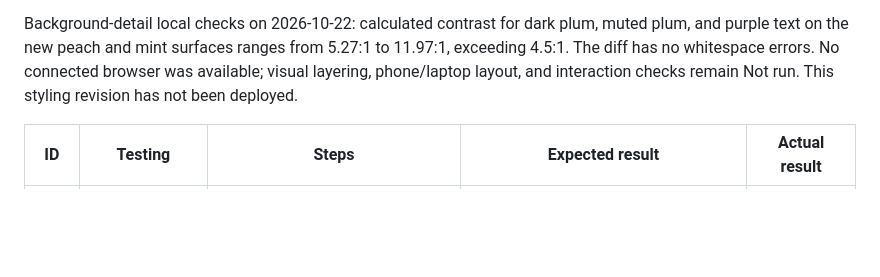
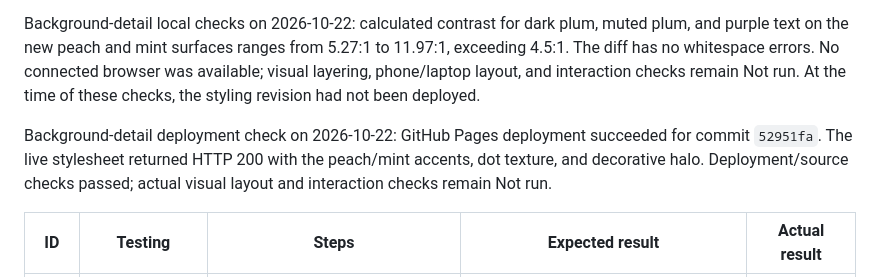
Before and after one commit to SS08-School/portfolio, a Markdown page: TESTING.md, the part around the change. Rendered like a GitHub page; blank space fills up the shorter version.

Commit message:
Record background styling deployment verification

```diff
--- a/TESTING.md
+++ b/TESTING.md
@@ -143,7 +143,13 @@ Background-detail local checks on 2026-10-22: calculated contrast for dark plum,
 muted plum, and purple text on the new peach and mint surfaces ranges from
 5.27:1 to 11.97:1, exceeding 4.5:1. The diff has no whitespace errors. No
 connected browser was available; visual layering, phone/laptop layout, and
-interaction checks remain Not run. This styling revision has not been deployed.
+interaction checks remain Not run. At the time of these checks, the styling
+revision had not been deployed.
+
+Background-detail deployment check on 2026-10-22: GitHub Pages deployment
+succeeded for commit `52951fa`. The live stylesheet returned HTTP 200 with
+the peach/mint accents, dot texture, and decorative halo. Deployment/source
+checks passed; actual visual layout and interaction checks remain Not run.
 
 | ID | Testing | Steps | Expected result | Actual result |
 | --- | --- | --- | --- | --- |
```
